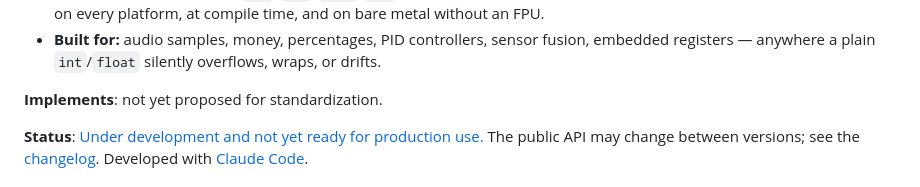
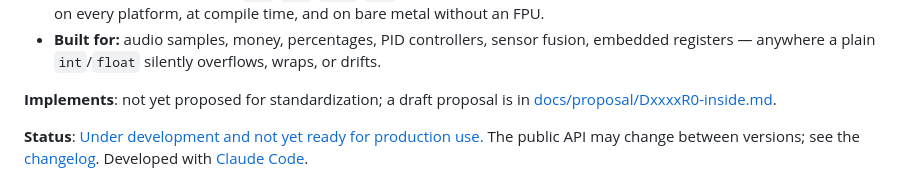
Before and after one commit to PeterNeiss/inside, a Markdown page: README.md, the part around the change. Drawn GitHub-style.

```diff
--- a/README.md
+++ b/README.md
@@ -37,7 +37,8 @@ standard (grids past 64 bits need C++26), and follows the layout and tooling of
   fusion, embedded registers — anywhere a plain `int`/`float` silently
   overflows, wraps, or drifts.
 
-**Implements**: not yet proposed for standardization.
+**Implements**: not yet proposed for standardization; a draft proposal is in
+[docs/proposal/DxxxxR0-inside.md](docs/proposal/DxxxxR0-inside.md).
 
 **Status**: [Under development and not yet ready for production use.](https://github.com/bemanproject/beman/blob/main/docs/beman_library_maturity_model.md#under-development-and-not-yet-ready-for-production-use)
 The public API may change between versions; see the [changelog](CHANGELOG.md).
```
Also changed, not shown: docs/proposal/DxxxxR0-inside.md (added, +207 -0 lines).
